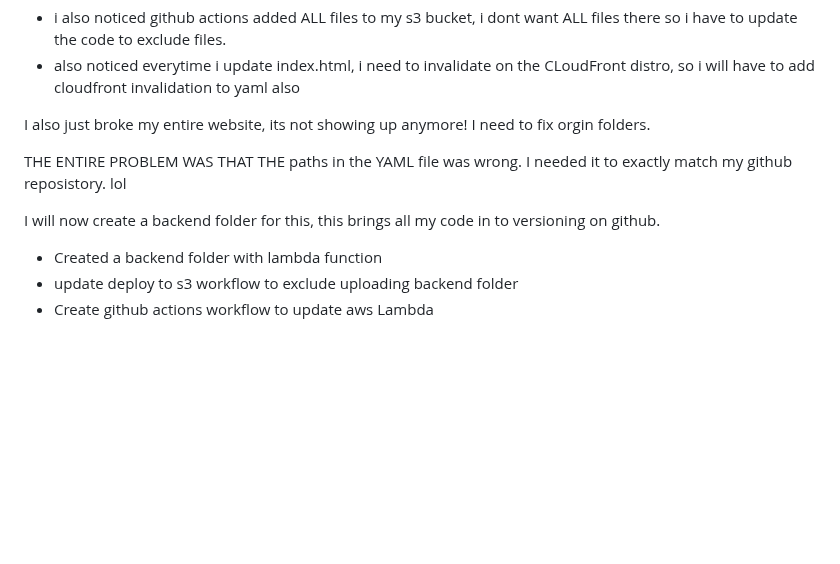
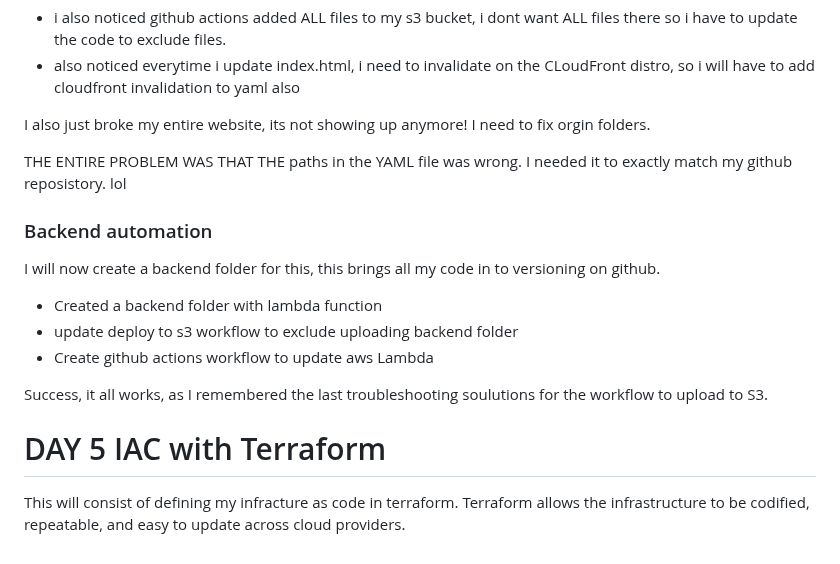
Before and after one commit to Ghi-o/cloud-resume, a Markdown page: journal.md, the part around the change. GitHub-like rendering; blank space fills up the shorter version.

Commit message:
status update

```diff
--- a/journal.md
+++ b/journal.md
@@ -208,8 +208,16 @@ I also just broke my entire website, its not showing up anymore! I need to fix o
 
 THE ENTIRE PROBLEM WAS THAT THE paths in the YAML file was wrong. I needed it to exactly match my github reposistory. lol
 
+### Backend automation
+
 I will now create a backend folder for this, this brings all my code in to versioning on github.
 
 - Created a backend folder with lambda function
 - update deploy to s3 workflow to exclude uploading backend folder
 - Create github actions workflow to update aws Lambda
+
+Success, it all works, as I remembered the last troubleshooting soulutions for the workflow to upload to S3.
+
+# DAY 5 IAC with Terraform
+
+This will consist of defining my infracture as code in terraform. Terraform allows the infrastructure to be codified, repeatable, and easy to update across cloud providers.
```
